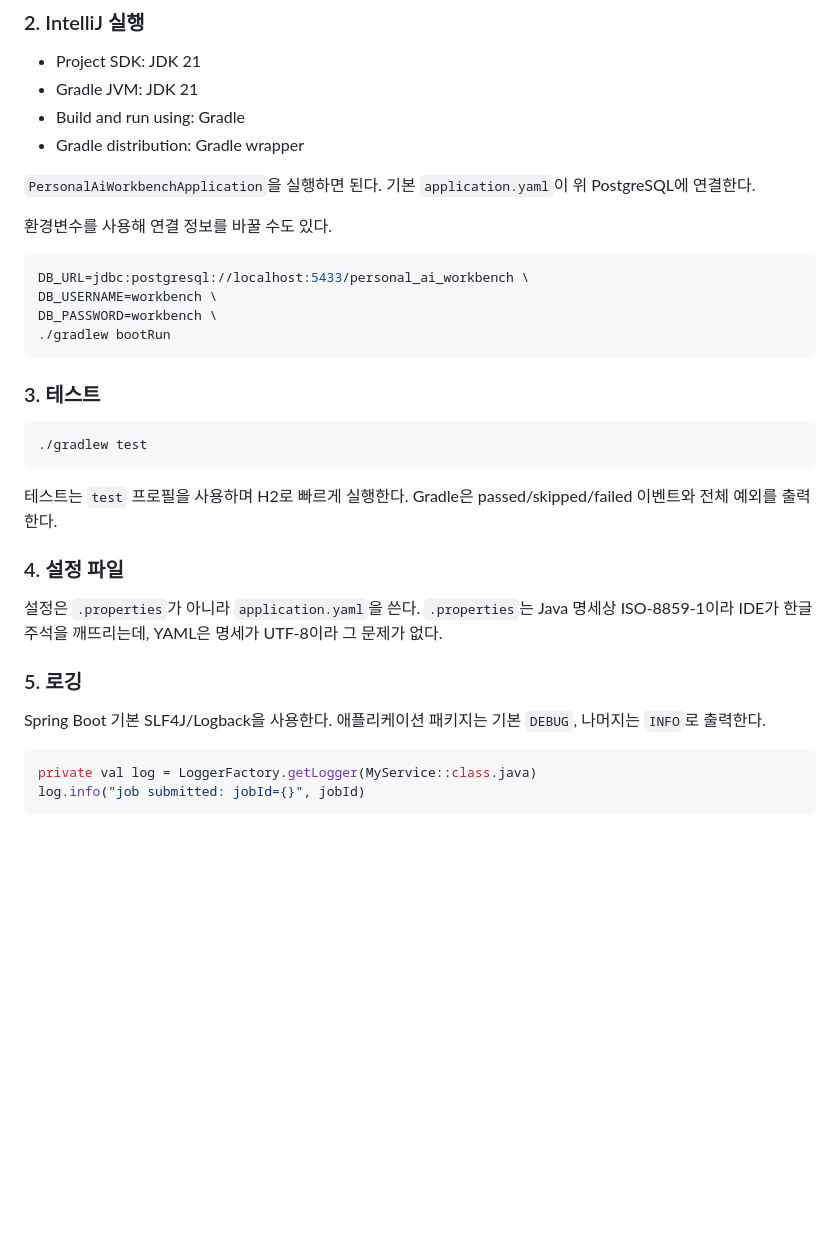
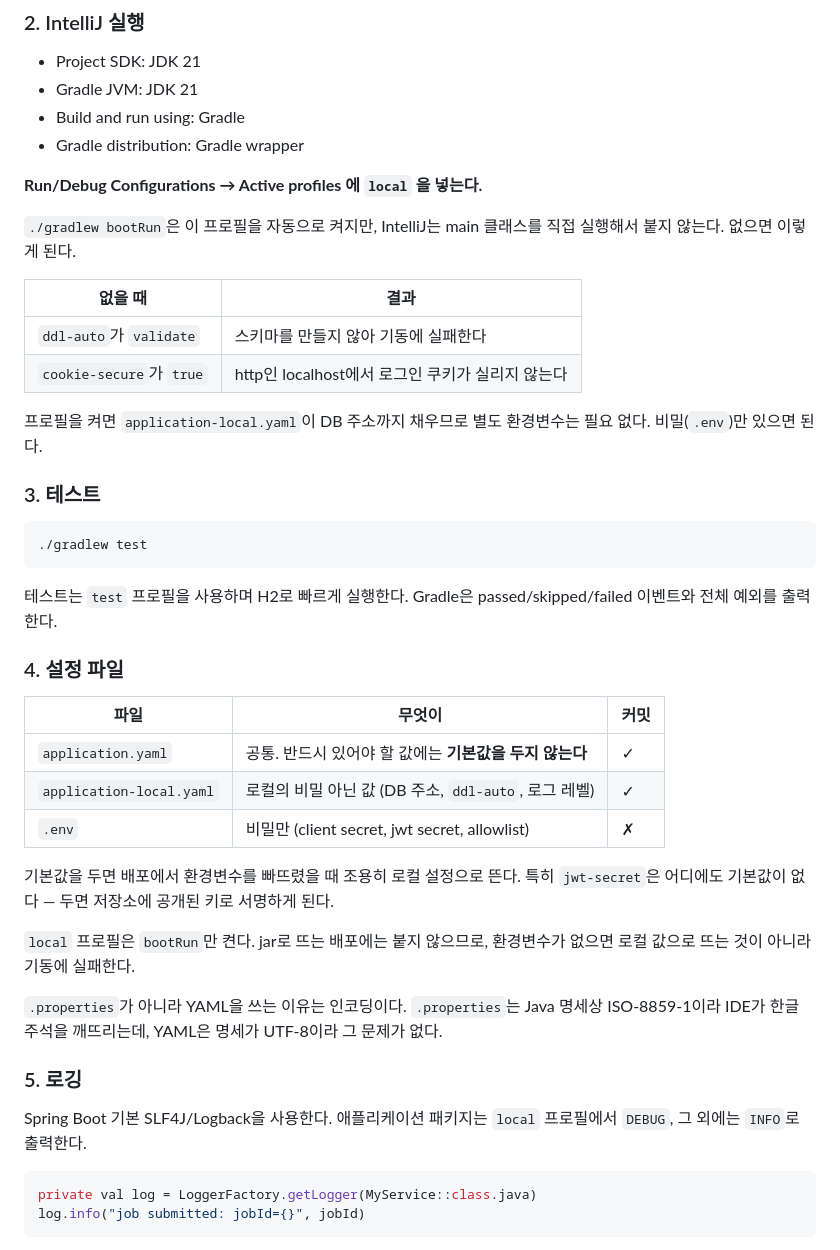
Before and after one commit to youngsu5582/personal-ai-workbench, a Markdown page: README.md, the part around the change. Drawn GitHub-style; blank space fills up the shorter version.

Commit message:
docs: 설정 분리에 맞춰 실행 안내를 고친다
- IntelliJ 는 bootRun 과 달리 local 프로필이 붙지 않아 실행 구성에 직접 넣어야 한다
- 프로필이 없으면 ddl-auto 가 validate 로, cookie-secure 가 true 로 동작하는 것을 적는다
- 설정 파일 세 갈래(공통·로컬·비밀)의 역할과 기본값을 두지 않는 이유를 정리한다

Co-Authored-By: Claude Opus 5 <noreply@anthropic.com>

````diff
--- a/README.md
+++ b/README.md
@@ -27,16 +27,18 @@ password: workbench
 - Build and run using: Gradle
 - Gradle distribution: Gradle wrapper
 
-`PersonalAiWorkbenchApplication`을 실행하면 된다. 기본 `application.yaml`이 위 PostgreSQL에 연결한다.
+**Run/Debug Configurations → Active profiles 에 `local` 을 넣는다.**
 
-환경변수를 사용해 연결 정보를 바꿀 수도 있다.
+`./gradlew bootRun`은 이 프로필을 자동으로 켜지만, IntelliJ는 main 클래스를 직접 실행해서 붙지 않는다.
+없으면 이렇게 된다.
 
-```bash
-DB_URL=jdbc:postgresql://localhost:5433/personal_ai_workbench \
-DB_USERNAME=workbench \
-DB_PASSWORD=workbench \
-./gradlew bootRun
-```
+| 없을 때 | 결과 |
+|---|---|
+| `ddl-auto`가 `validate` | 스키마를 만들지 않아 기동에 실패한다 |
+| `cookie-secure`가 `true` | http인 localhost에서 로그인 쿠키가 실리지 않는다 |
+
+프로필을 켜면 `application-local.yaml`이 DB 주소까지 채우므로 별도 환경변수는 필요 없다.
+비밀(`.env`)만 있으면 된다.
 
 ### 3. 테스트
 
@@ -48,12 +50,25 @@ DB_PASSWORD=workbench \
 
 ### 4. 설정 파일
 
-설정은 `.properties`가 아니라 `application.yaml`을 쓴다. `.properties`는 Java 명세상 ISO-8859-1이라
+| 파일 | 무엇이 | 커밋 |
+|---|---|---|
+| `application.yaml` | 공통. 반드시 있어야 할 값에는 **기본값을 두지 않는다** | ✓ |
+| `application-local.yaml` | 로컬의 비밀 아닌 값 (DB 주소, `ddl-auto`, 로그 레벨) | ✓ |
+| `.env` | 비밀만 (client secret, jwt secret, allowlist) | ✗ |
+
+기본값을 두면 배포에서 환경변수를 빠뜨렸을 때 조용히 로컬 설정으로 뜬다.
+특히 `jwt-secret`은 어디에도 기본값이 없다 — 두면 저장소에 공개된 키로 서명하게 된다.
+
+`local` 프로필은 `bootRun`만 켠다. jar로 뜨는 배포에는 붙지 않으므로,
+환경변수가 없으면 로컬 값으로 뜨는 것이 아니라 기동에 실패한다.
+
+`.properties`가 아니라 YAML을 쓰는 이유는 인코딩이다. `.properties`는 Java 명세상 ISO-8859-1이라
 IDE가 한글 주석을 깨뜨리는데, YAML은 명세가 UTF-8이라 그 문제가 없다.
 
 ### 5. 로깅
 
-Spring Boot 기본 SLF4J/Logback을 사용한다. 애플리케이션 패키지는 기본 `DEBUG`, 나머지는 `INFO`로 출력한다.
+Spring Boot 기본 SLF4J/Logback을 사용한다. 애플리케이션 패키지는 `local` 프로필에서 `DEBUG`,
+그 외에는 `INFO`로 출력한다.
 
 ```kotlin
 private val log = LoggerFactory.getLogger(MyService::class.java)
````
